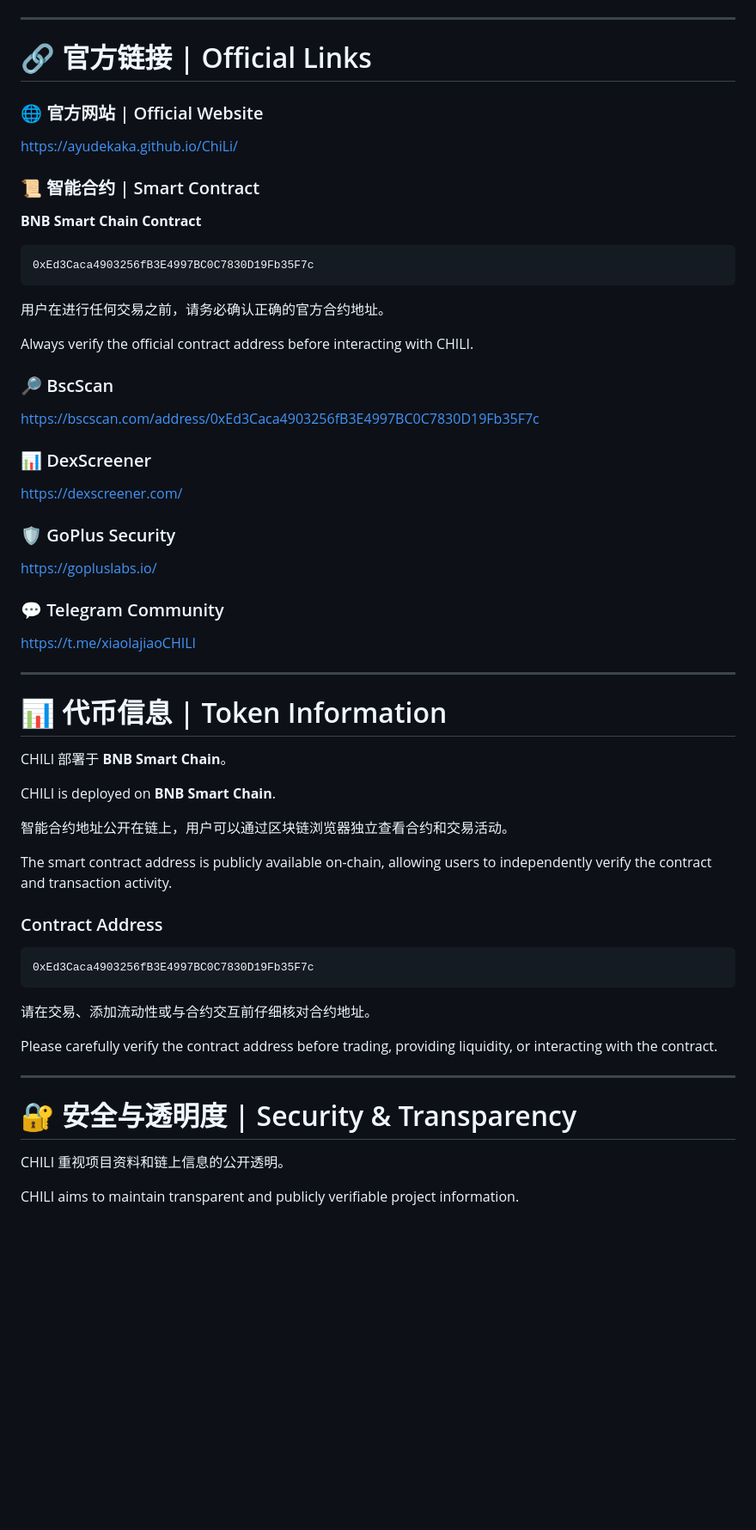
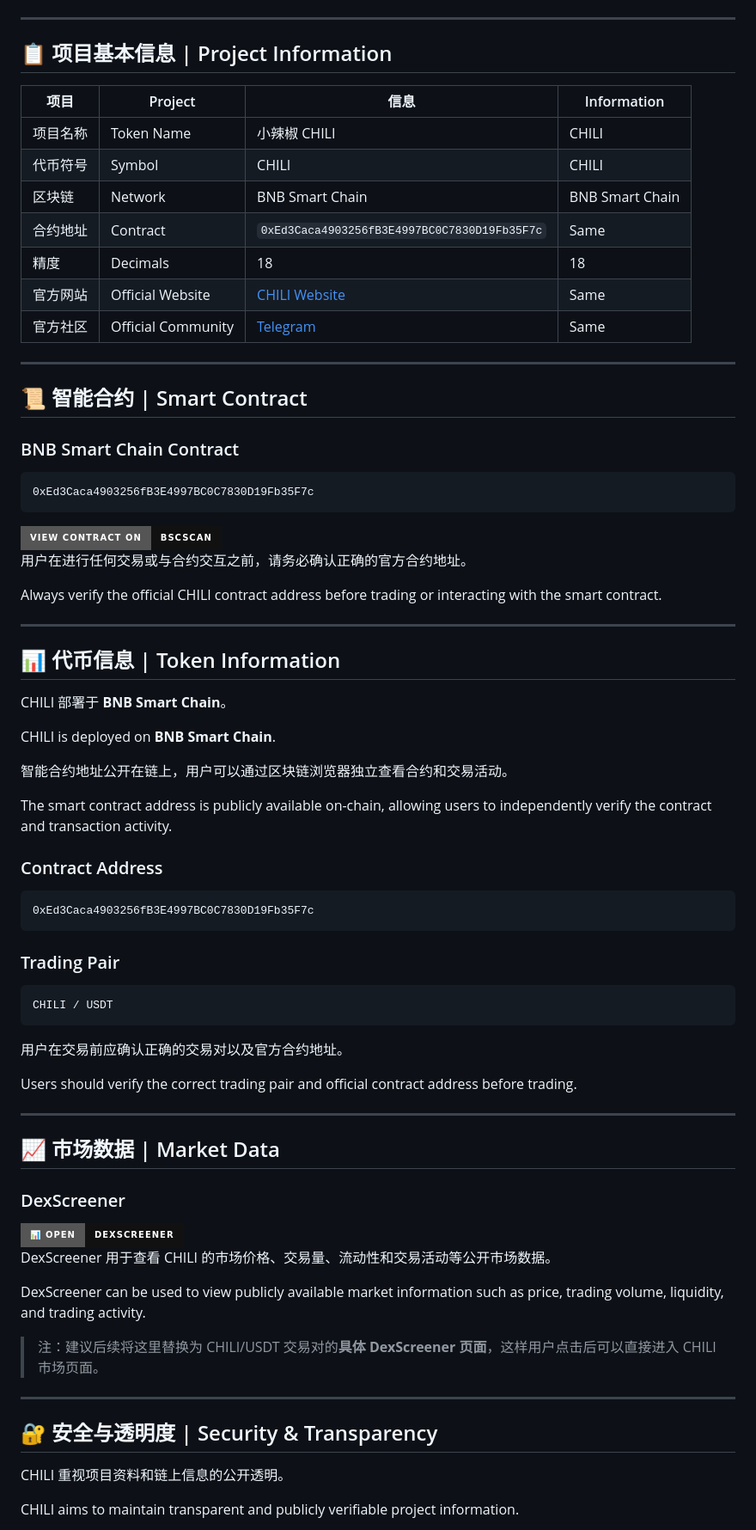
Before and after one commit to ayudekaka/ChiLi, a Markdown page: README.md, the part around one of its changes. Shown at 86% size. Rendered like a GitHub page; badges without logos; blank space fills up the shorter version.

````diff
--- a/README.md
+++ b/README.md
@@ -24,43 +42,39 @@ The project focuses on transparent smart-contract information, publicly verifiab
 
 ---
 
-# 🔗 官方链接 | Official Links
+## 📋 项目基本信息 | Project Information
 
-### 🌐 官方网站 | Official Website
+| 项目   | Project            | 信息                                                  | Information     |
+| ---- | ------------------ | --------------------------------------------------- | --------------- |
+| 项目名称 | Token Name         | 小辣椒 CHILI                                           | CHILI           |
+| 代币符号 | Symbol             | CHILI                                               | CHILI           |
+| 区块链  | Network            | BNB Smart Chain                                     | BNB Smart Chain |
+| 合约地址 | Contract           | `0xEd3Caca4903256fB3E4997BC0C7830D19Fb35F7c`        | Same            |
+| 精度   | Decimals           | 18                                                  | 18              |
+| 官方网站 | Official Website   | [CHILI Website](https://ayudekaka.github.io/ChiLi/) | Same            |
+| 官方社区 | Official Community | [Telegram](https://t.me/xiaolajiaoCHILI)            | Same            |
 
-https://ayudekaka.github.io/ChiLi/
+---
 
-### 📜 智能合约 | Smart Contract
+## 📜 智能合约 | Smart Contract
 
-**BNB Smart Chain Contract**
+### BNB Smart Chain Contract
 
 ```text
 0xEd3Caca4903256fB3E4997BC0C7830D19Fb35F7c
 ```
 
-用户在进行任何交易之前，请务必确认正确的官方合约地址。
+<a href="https://bscscan.com/address/0xEd3Caca4903256fB3E4997BC0C7830D19Fb35F7c">
+  <img src="https://img.shields.io/badge/View%20Contract%20on-BscScan-111111?style=for-the-badge" alt="View CHILI Contract on BscScan">
+</a>
 
-Always verify the official contract address before interacting with CHILI.
+用户在进行任何交易或与合约交互之前，请务必确认正确的官方合约地址。
 
-### 🔎 BscScan
-
-https://bscscan.com/address/0xEd3Caca4903256fB3E4997BC0C7830D19Fb35F7c
-
-### 📊 DexScreener
-
-https://dexscreener.com/
-
-### 🛡️ GoPlus Security
-
-https://gopluslabs.io/
-
-### 💬 Telegram Community
-
-https://t.me/xiaolajiaoCHILI
+Always verify the official CHILI contract address before trading or interacting with the smart contract.
 
 ---
 
-# 📊 代币信息 | Token Information
+## 📊 代币信息 | Token Information
 
 CHILI 部署于 **BNB Smart Chain**。
 
@@ -76,13 +90,35 @@ The smart contract address is publicly available on-chain, allowing users to ind
 0xEd3Caca4903256fB3E4997BC0C7830D19Fb35F7c
 ```
 
-请在交易、添加流动性或与合约交互前仔细核对合约地址。
+### Trading Pair
 
-Please carefully verify the contract address before trading, providing liquidity, or interacting with the contract.
+```text
+CHILI / USDT
+```
+
+用户在交易前应确认正确的交易对以及官方合约地址。
+
+Users should verify the correct trading pair and official contract address before trading.
 
 ---
 
-# 🔐 安全与透明度 | Security & Transparency
+## 📈 市场数据 | Market Data
+
+### DexScreener
+
+<a href="https://dexscreener.com/">
+  <img src="https://img.shields.io/badge/📊%20Open-DexScreener-111111?style=for-the-badge" alt="DexScreener">
+</a>
+
+DexScreener 用于查看 CHILI 的市场价格、交易量、流动性和交易活动等公开市场数据。
+
+DexScreener can be used to view publicly available market information such as price, trading volume, liquidity, and trading activity.
+
+> 注：建议后续将这里替换为 CHILI/USDT 交易对的**具体 DexScreener 页面**，这样用户点击后可以直接进入 CHILI 市场页面。
+
+---
+
+## 🔐 安全与透明度 | Security & Transparency
 
 CHILI 重视项目资料和链上信息的公开透明。
 
````
Also changed, not shown: other parts of README.md (+115 -35 lines).
